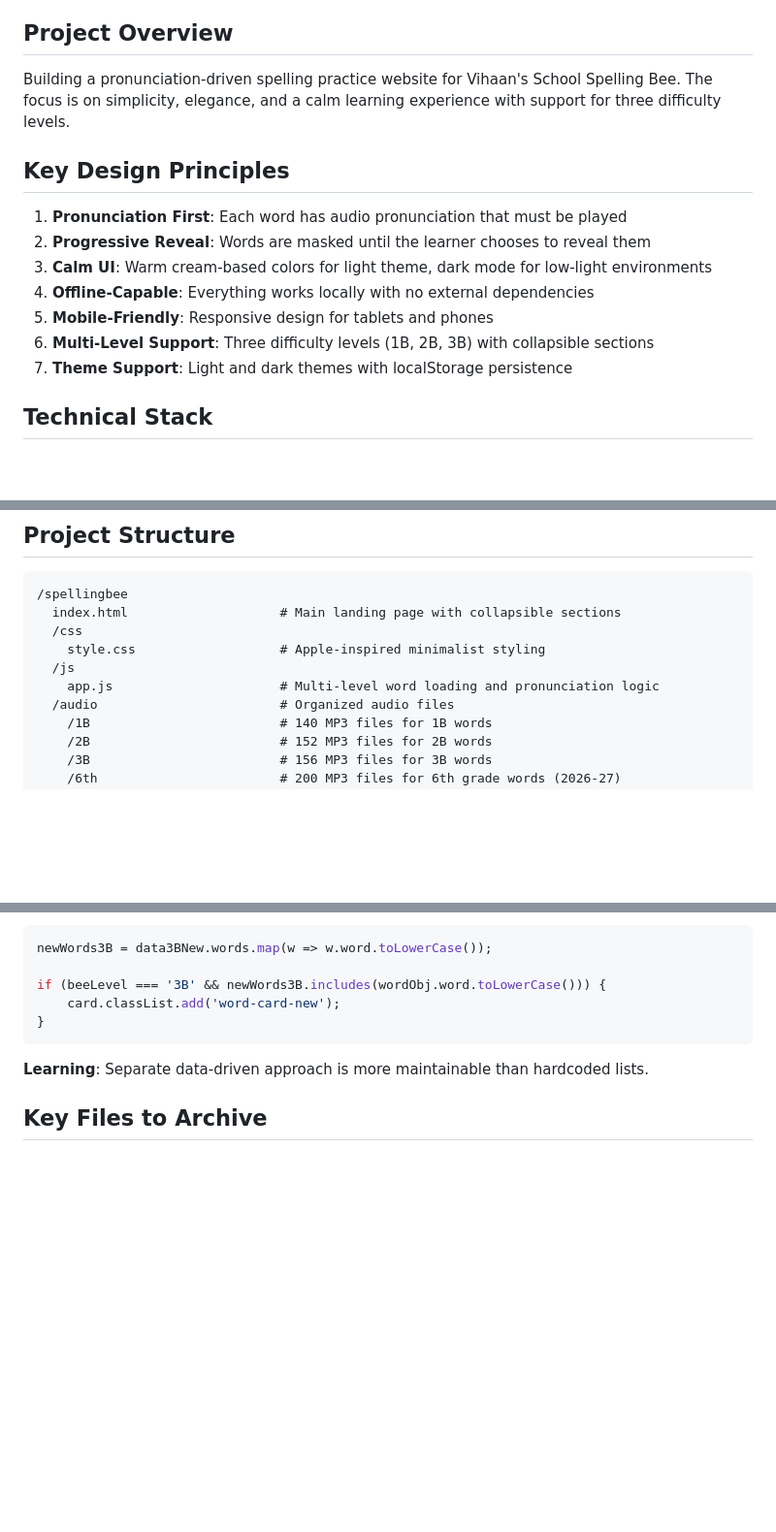
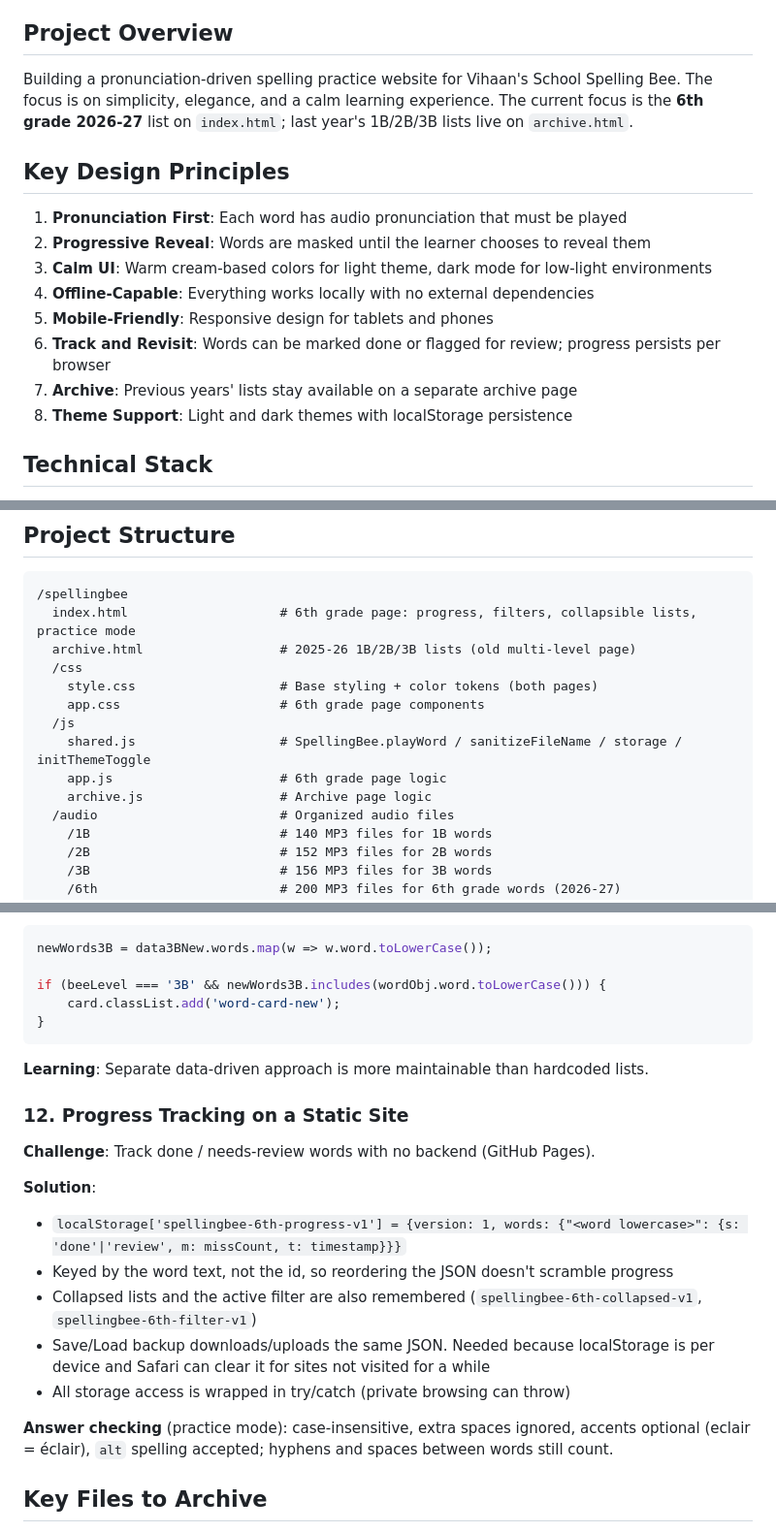
Before and after one commit to yvh1223/SpellingBee, a Markdown page: CLAUDE.md, 3 parts joined by grey strips. Shown at 97% size. Drawn GitHub-style; blank space fills up the shorter version.

````diff
--- a/CLAUDE.md
+++ b/CLAUDE.md
@@ -5,7 +5,7 @@
 - DD: Desi Deadpool
 
 ## Project Overview
-Building a pronunciation-driven spelling practice website for Vihaan's School Spelling Bee. The focus is on simplicity, elegance, and a calm learning experience with support for three difficulty levels.
+Building a pronunciation-driven spelling practice website for Vihaan's School Spelling Bee. The focus is on simplicity, elegance, and a calm learning experience. The current focus is the **6th grade 2026-27** list on `index.html`; last year's 1B/2B/3B lists live on `archive.html`.
 
 ## Key Design Principles
 1. **Pronunciation First**: Each word has audio pronunciation that must be played
@@ -13,8 +13,9 @@ Building a pronunciation-driven spelling practice website for Vihaan's School Sp
 3. **Calm UI**: Warm cream-based colors for light theme, dark mode for low-light environments
 4. **Offline-Capable**: Everything works locally with no external dependencies
 5. **Mobile-Friendly**: Responsive design for tablets and phones
-6. **Multi-Level Support**: Three difficulty levels (1B, 2B, 3B) with collapsible sections
-7. **Theme Support**: Light and dark themes with localStorage persistence
+6. **Track and Revisit**: Words can be marked done or flagged for review; progress persists per browser
+7. **Archive**: Previous years' lists stay available on a separate archive page
+8. **Theme Support**: Light and dark themes with localStorage persistence
 
 ## Technical Stack
 - Pure HTML5, CSS3, and vanilla JavaScript
@@ -37,11 +38,15 @@ Building a pronunciation-driven spelling practice website for Vihaan's School Sp
 ## Project Structure
 ```
 /spellingbee
-  index.html                    # Main landing page with collapsible sections
+  index.html                    # 6th grade page: progress, filters, collapsible lists, practice mode
+  archive.html                  # 2025-26 1B/2B/3B lists (old multi-level page)
   /css
-    style.css                   # Apple-inspired minimalist styling
+    style.css                   # Base styling + color tokens (both pages)
+    app.css                     # 6th grade page components
   /js
-    app.js                      # Multi-level word loading and pronunciation logic
+    shared.js                   # SpellingBee.playWord / sanitizeFileName / storage / initThemeToggle
+    app.js                      # 6th grade page logic
+    archive.js                  # Archive page logic
   /audio                        # Organized audio files
     /1B                         # 140 MP3 files for 1B words
     /2B                         # 152 MP3 files for 2B words
@@ -290,6 +298,18 @@ if (beeLevel === '3B' && newWords3B.includes(wordObj.word.toLowerCase())) {
 
 **Learning**: Separate data-driven approach is more maintainable than hardcoded lists.
 
+### 12. Progress Tracking on a Static Site
+**Challenge**: Track done / needs-review words with no backend (GitHub Pages).
+
+**Solution**:
+- `localStorage['spellingbee-6th-progress-v1'] = {version: 1, words: {"<word lowercase>": {s: 'done'|'review', m: missCount, t: timestamp}}}`
+- Keyed by the word text, not the id, so reordering the JSON doesn't scramble progress
+- Collapsed lists and the active filter are also remembered (`spellingbee-6th-collapsed-v1`, `spellingbee-6th-filter-v1`)
+- Save/Load backup downloads/uploads the same JSON. Needed because localStorage is per device and Safari can clear it for sites not visited for a while
+- All storage access is wrapped in try/catch (private browsing can throw)
+
+**Answer checking** (practice mode): case-insensitive, extra spaces ignored, accents optional (eclair = éclair), `alt` spelling accepted; hyphens and spaces between words still count.
+
 ## Key Files to Archive
 - `generate_audio.py` - Old single-level script (replaced by `generate_all_audio.py`)
 - `words.json` - Old single-level data (replaced by `data/words_*.json`)
````
Also changed, not shown: other parts of CLAUDE.md (+3 -0 lines), README.md (+22 -18 lines), images/screenshot.png, 7 other files.
